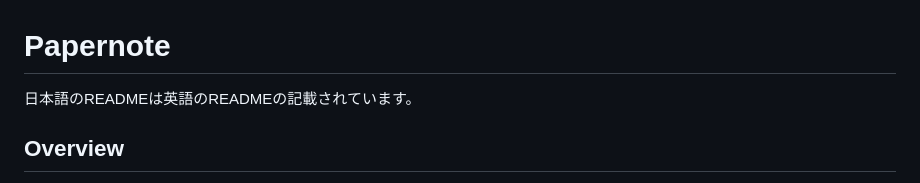
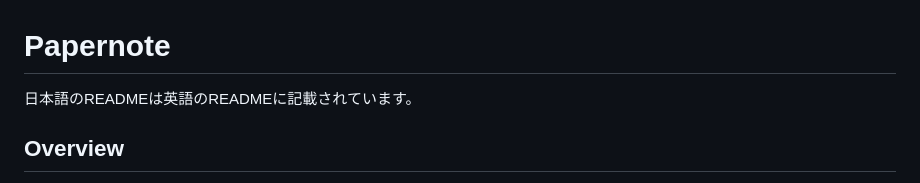
Before and after one commit to daishir0/Papernote, a Markdown page: README.md, the part around the change. GitHub-like rendering.

Commit message:
README.md を更新
「READMEの」となっていたのがおかしかったので、「に」に変えました。

```diff
--- a/README.md
+++ b/README.md
@@ -1,6 +1,6 @@
 # Papernote
 
-日本語のREADMEは英語のREADMEの記載されています。
+日本語のREADMEは英語のREADMEに記載されています。
 
 ## Overview
 Papernote is a web application that manages PDF files and their associated notes and summaries. It includes features like authentication, file upload, text extraction, and file search.
```
